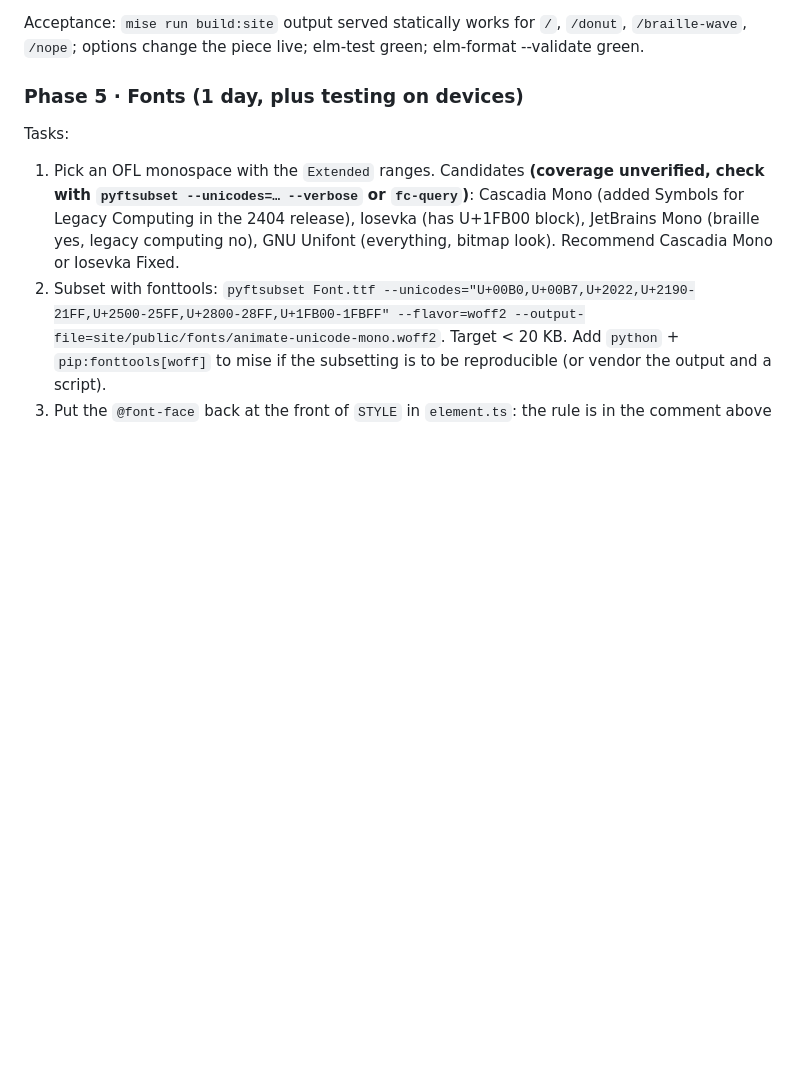
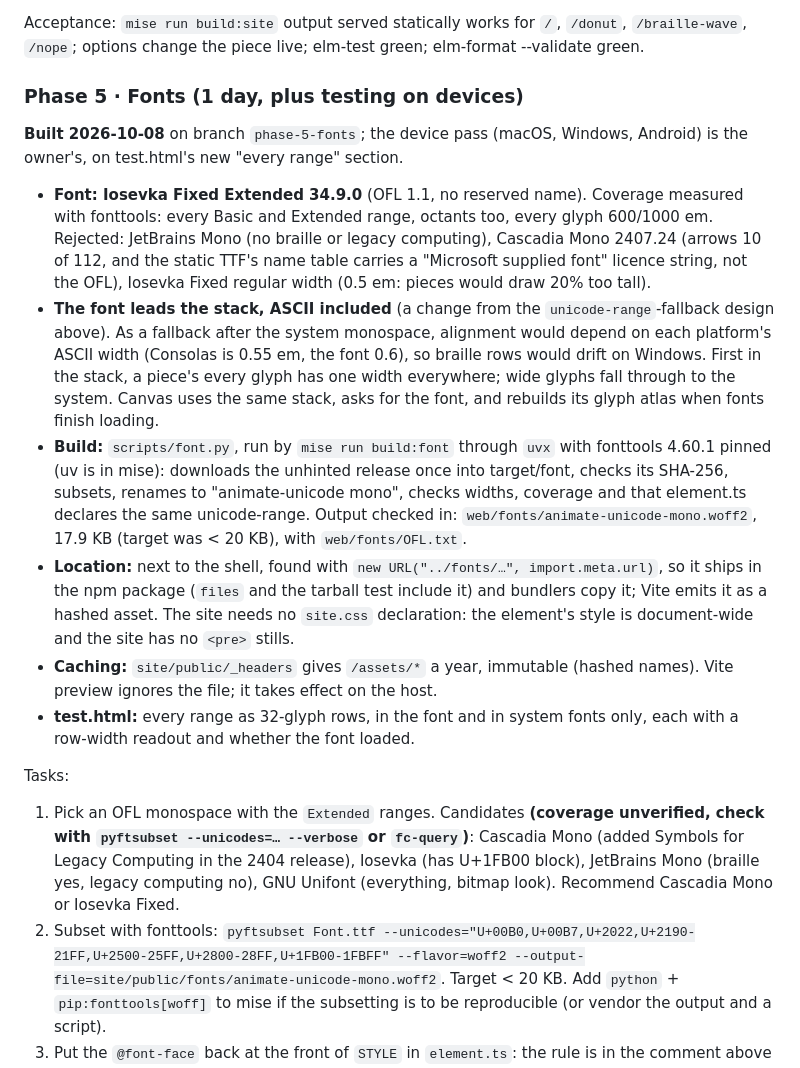
Before and after one commit to curtisault/animate-unicode, a Markdown page: docs/IMPLEMENTATION_PLAN.md, the part around the change. Drawn GitHub-style; blank space fills up the shorter version.

Commit message:
Docs: Phase 5 in the plan, with the font-stack decision

```diff
--- a/docs/IMPLEMENTATION_PLAN.md
+++ b/docs/IMPLEMENTATION_PLAN.md
@@ -419,6 +419,38 @@ Acceptance: `mise run build:site` output served statically works for `/`, `/donu
 <a id="phase-5"></a>
 ### Phase 5 · Fonts (1 day, plus testing on devices)
 
+**Built 2026-10-08** on branch `phase-5-fonts`; the device pass (macOS,
+Windows, Android) is the owner's, on test.html's new "every range" section.
+
+- **Font: Iosevka Fixed Extended 34.9.0** (OFL 1.1, no reserved name).
+  Coverage measured with fonttools: every Basic and Extended range, octants
+  too, every glyph 600/1000 em. Rejected: JetBrains Mono (no braille or legacy
+  computing), Cascadia Mono 2407.24 (arrows 10 of 112, and the static TTF's
+  name table carries a "Microsoft supplied font" licence string, not the OFL),
+  Iosevka Fixed regular width (0.5 em: pieces would draw 20% too tall).
+- **The font leads the stack, ASCII included** (a change from the
+  `unicode-range`-fallback design above). As a fallback after the system
+  monospace, alignment would depend on each platform's ASCII width (Consolas
+  is 0.55 em, the font 0.6), so braille rows would drift on Windows. First in
+  the stack, a piece's every glyph has one width everywhere; wide glyphs fall
+  through to the system. Canvas uses the same stack, asks for the font, and
+  rebuilds its glyph atlas when fonts finish loading.
+- **Build:** `scripts/font.py`, run by `mise run build:font` through `uvx` with
+  fonttools 4.60.1 pinned (uv is in mise): downloads the unhinted release once
+  into target/font, checks its SHA-256, subsets, renames to "animate-unicode
+  mono", checks widths, coverage and that element.ts declares the same
+  unicode-range. Output checked in: `web/fonts/animate-unicode-mono.woff2`,
+  17.9 KB (target was < 20 KB), with `web/fonts/OFL.txt`.
+- **Location:** next to the shell, found with
+  `new URL("../fonts/…", import.meta.url)`, so it ships in the npm package
+  (`files` and the tarball test include it) and bundlers copy it; Vite emits
+  it as a hashed asset. The site needs no `site.css` declaration: the
+  element's style is document-wide and the site has no `<pre>` stills.
+- **Caching:** `site/public/_headers` gives `/assets/*` a year, immutable
+  (hashed names). Vite preview ignores the file; it takes effect on the host.
+- **test.html:** every range as 32-glyph rows, in the font and in system
+  fonts only, each with a row-width readout and whether the font loaded.
+
 Tasks:
 1. Pick an OFL monospace with the `Extended` ranges. Candidates **(coverage unverified, check with `pyftsubset --unicodes=… --verbose` or `fc-query`)**: Cascadia Mono (added Symbols for Legacy Computing in the 2404 release), Iosevka (has U+1FB00 block), JetBrains Mono (braille yes, legacy computing no), GNU Unifont (everything, bitmap look). Recommend Cascadia Mono or Iosevka Fixed.
 2. Subset with fonttools: `pyftsubset Font.ttf --unicodes="U+00B0,U+00B7,U+2022,U+2190-21FF,U+2500-25FF,U+2800-28FF,U+1FB00-1FBFF" --flavor=woff2 --output-file=site/public/fonts/animate-unicode-mono.woff2`. Target < 20 KB. Add `python` + `pip:fonttools[woff]` to mise if the subsetting is to be reproducible (or vendor the output and a script).
```
